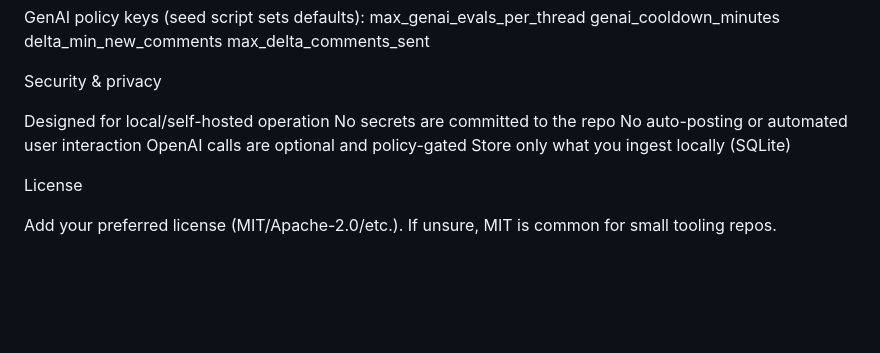
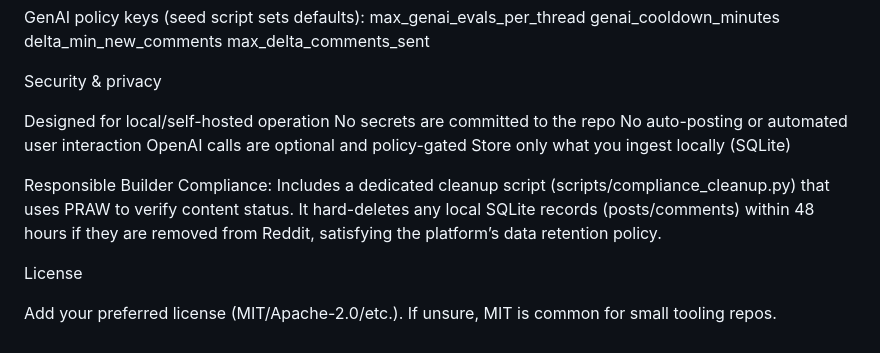
Before and after one commit to beastman7272/social-listener, a Markdown page: README.md, the part around the change. GitHub-like rendering; blank space fills up the shorter version.

Commit message:
Updating README with cleanup compliance

```diff
--- a/README.md
+++ b/README.md
@@ -145,6 +145,8 @@ No auto-posting or automated user interaction
 OpenAI calls are optional and policy-gated
 Store only what you ingest locally (SQLite)
 
+Responsible Builder Compliance: Includes a dedicated cleanup script (scripts/compliance_cleanup.py) that uses PRAW to verify content status. It hard-deletes any local SQLite records (posts/comments) within 48 hours if they are removed from Reddit, satisfying the platform’s data retention policy.
+
 License
 
 Add your preferred license (MIT/Apache-2.0/etc.). If unsure, MIT is common for small tooling repos.
```
